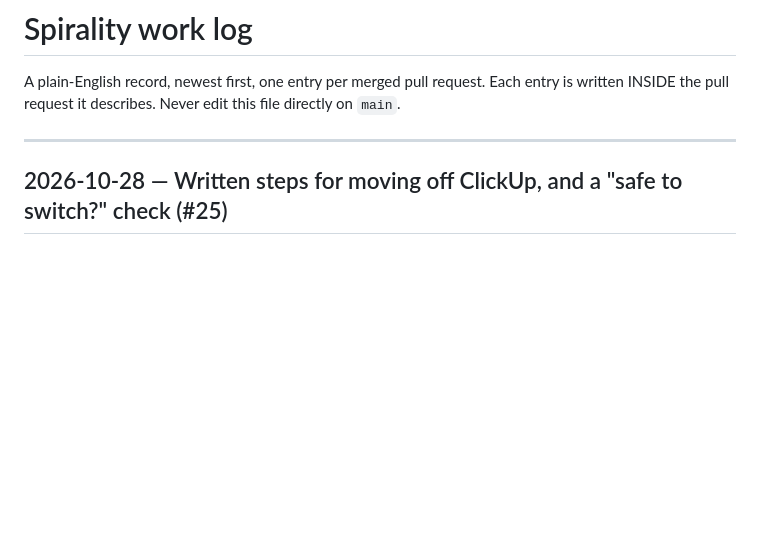
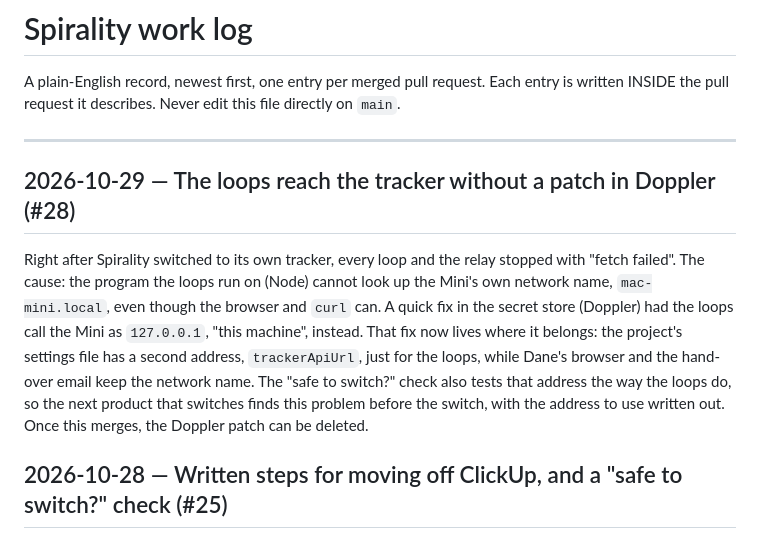
Before and after one commit to mentor24-maker/spirality, a Markdown page: docs/WORK-LOG.md, the part around the change. Rendered like a GitHub page; blank space fills up the shorter version.

Commit message:
Work log: the loops' same-machine tracker address (#28)
Co-Authored-By: Claude Opus 5.5 <noreply@anthropic.com>

```diff
--- a/docs/WORK-LOG.md
+++ b/docs/WORK-LOG.md
@@ -5,6 +5,20 @@ Each entry is written INSIDE the pull request it describes. Never edit this
 file directly on `main`.
 
 ---
+
+## 2026-10-29 — The loops reach the tracker without a patch in Doppler (#28)
+
+Right after Spirality switched to its own tracker, every loop and the relay
+stopped with "fetch failed". The cause: the program the loops run on (Node)
+cannot look up the Mini's own network name, `mac-mini.local`, even though
+the browser and `curl` can. A quick fix in the secret store (Doppler) had
+the loops call the Mini as `127.0.0.1`, "this machine", instead. That fix
+now lives where it belongs: the project's settings file has a second
+address, `trackerApiUrl`, just for the loops, while Dane's browser and the
+hand-over email keep the network name. The "safe to switch?" check also
+tests that address the way the loops do, so the next product that switches
+finds this problem before the switch, with the address to use written out.
+Once this merges, the Doppler patch can be deleted.
 
 ## 2026-10-28 — Written steps for moving off ClickUp, and a "safe to switch?" check (#25)
 
```
